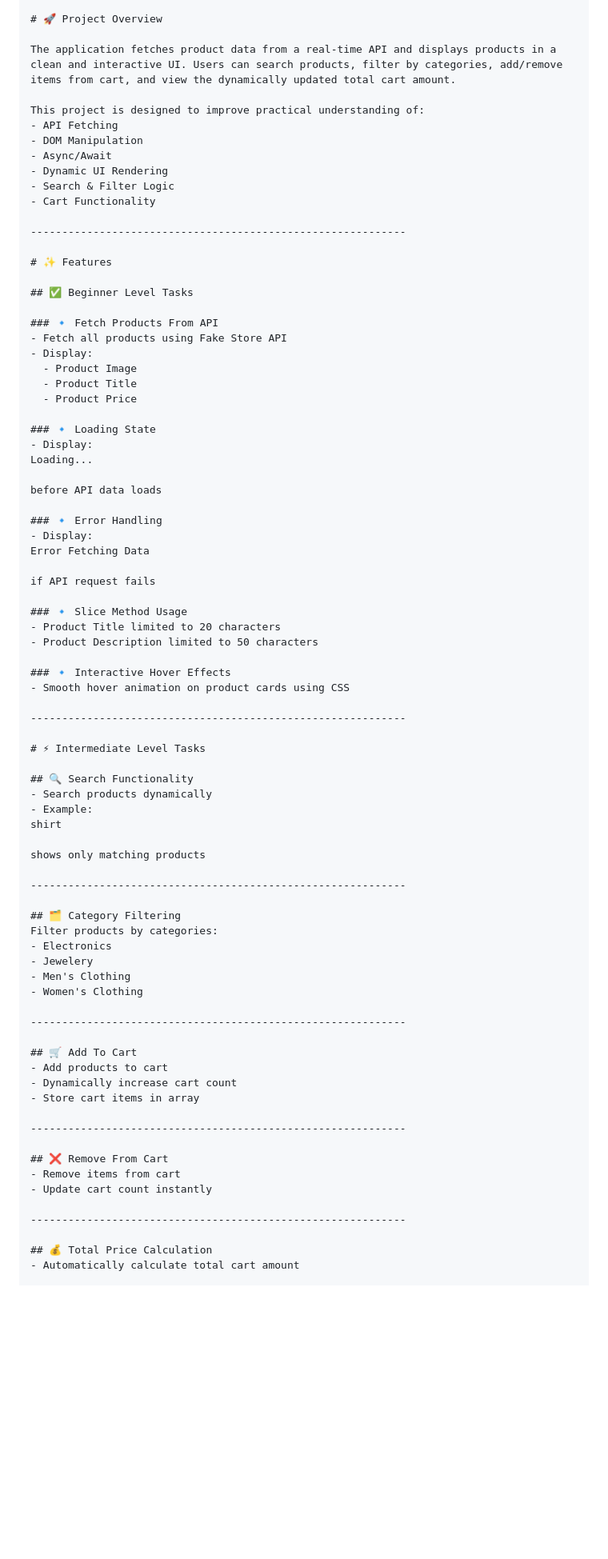
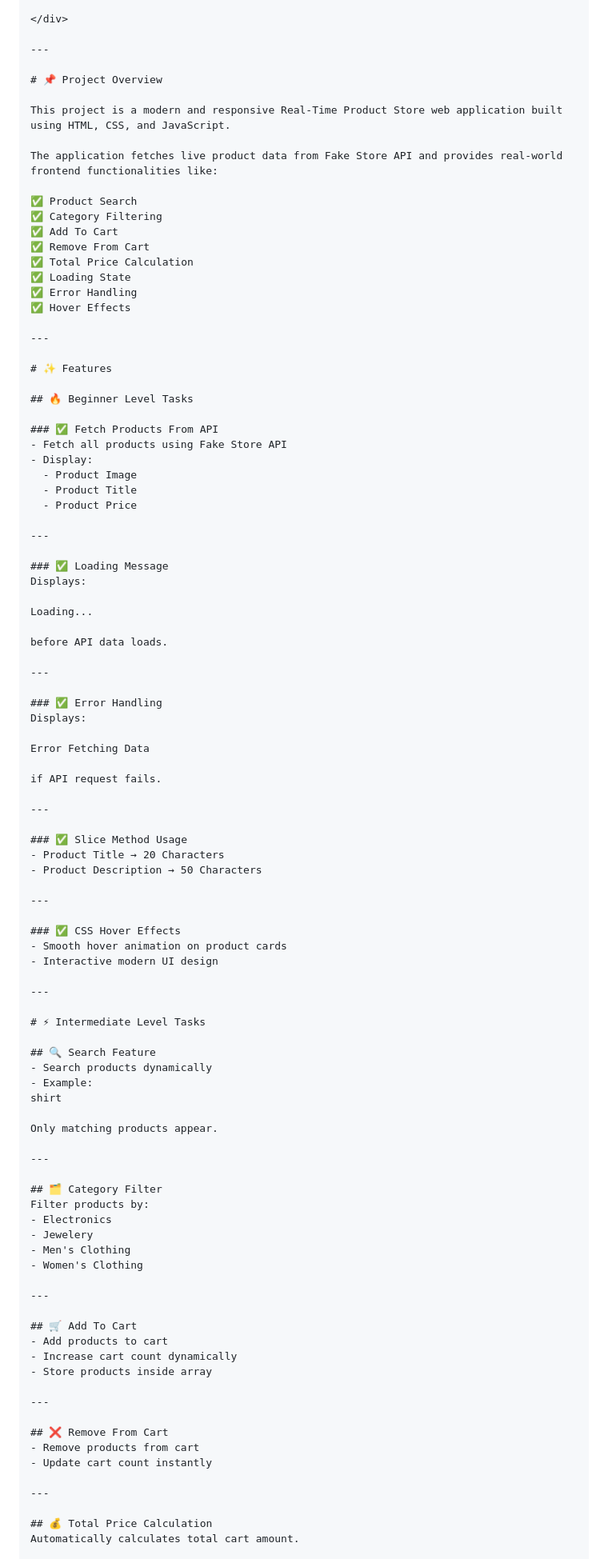
Before and after one commit to Gauresh2001/JavaScript-Stackly-Task-, a Markdown page: README.md, the part around one of its changes. Shown at 80% size. Drawn GitHub-style; blank space fills up the shorter version.

```diff
--- a/README.md
+++ b/README.md
@@ -7,84 +12,102 @@ A modern and responsive Real-Time Product Store web application built using HTML
 
-# 🚀 Project Overview
+</div>
 
-The application fetches product data from a real-time API and displays products in a clean and interactive UI. Users can search products, filter by categories, add/remove items from cart, and view the dynamically updated total cart amount.
+---
 
-This project is designed to improve practical understanding of:
-- API Fetching
-- DOM Manipulation
-- Async/Await
-- Dynamic UI Rendering
-- Search & Filter Logic
-- Cart Functionality
+# 📌 Project Overview
 
-------------------------------------------------------------
+This project is a modern and responsive Real-Time Product Store web application built using HTML, CSS, and JavaScript.
+
+The application fetches live product data from Fake Store API and provides real-world frontend functionalities like:
+
+✅ Product Search
+✅ Category Filtering
+✅ Add To Cart
+✅ Remove From Cart
+✅ Total Price Calculation
+✅ Loading State
+✅ Error Handling
+✅ Hover Effects
+
+---
 
 # ✨ Features
 
-## ✅ Beginner Level Tasks
+## 🔥 Beginner Level Tasks
 
-### 🔹 Fetch Products From API
+### ✅ Fetch Products From API
 - Fetch all products using Fake Store API
 - Display:
   - Product Image
   - Product Title
   - Product Price
 
-### 🔹 Loading State
-- Display:
+---
+
+### ✅ Loading Message
+Displays:
+
 Loading...
 
-before API data loads
+before API data loads.
 
-### 🔹 Error Handling
-- Display:
+---
+
+### ✅ Error Handling
+Displays:
+
 Error Fetching Data
 
-if API request fails
+if API request fails.
 
-### 🔹 Slice Method Usage
-- Product Title limited to 20 characters
-- Product Description limited to 50 characters
+---
 
-### 🔹 Interactive Hover Effects
-- Smooth hover animation on product cards using CSS
+### ✅ Slice Method Usage
+- Product Title → 20 Characters
+- Product Description → 50 Characters
 
-------------------------------------------------------------
+---
+
+### ✅ CSS Hover Effects
+- Smooth hover animation on product cards
+- Interactive modern UI design
+
+---
 
 # ⚡ Intermediate Level Tasks
 
-## 🔍 Search Functionality
+## 🔍 Search Feature
 - Search products dynamically
 - Example:
 shirt
 
-shows only matching products
+Only matching products appear.
 
-------------------------------------------------------------
+---
 
-## 🗂️ Category Filtering
-Filter products by categories:
+## 🗂️ Category Filter
+Filter products by:
 - Electronics
 - Jewelery
 - Men's Clothing
 - Women's Clothing
 
-------------------------------------------------------------
+---
 
 ## 🛒 Add To Cart
 - Add products to cart
-- Dynamically increase cart count
-- Store cart items in array
+- Increase cart count dynamically
+- Store products inside array
 
-------------------------------------------------------------
+---
 
 ## ❌ Remove From Cart
-- Remove items from cart
+- Remove products from cart
 - Update cart count instantly
 
-------------------------------------------------------------
+---
 
 ## 💰 Total Price Calculation
-- Automatically calculate total cart amount
+Automatically calculates total cart amount.
 
 Example:
```
Also changed, not shown: other parts of README.md (+73 -59 lines).
